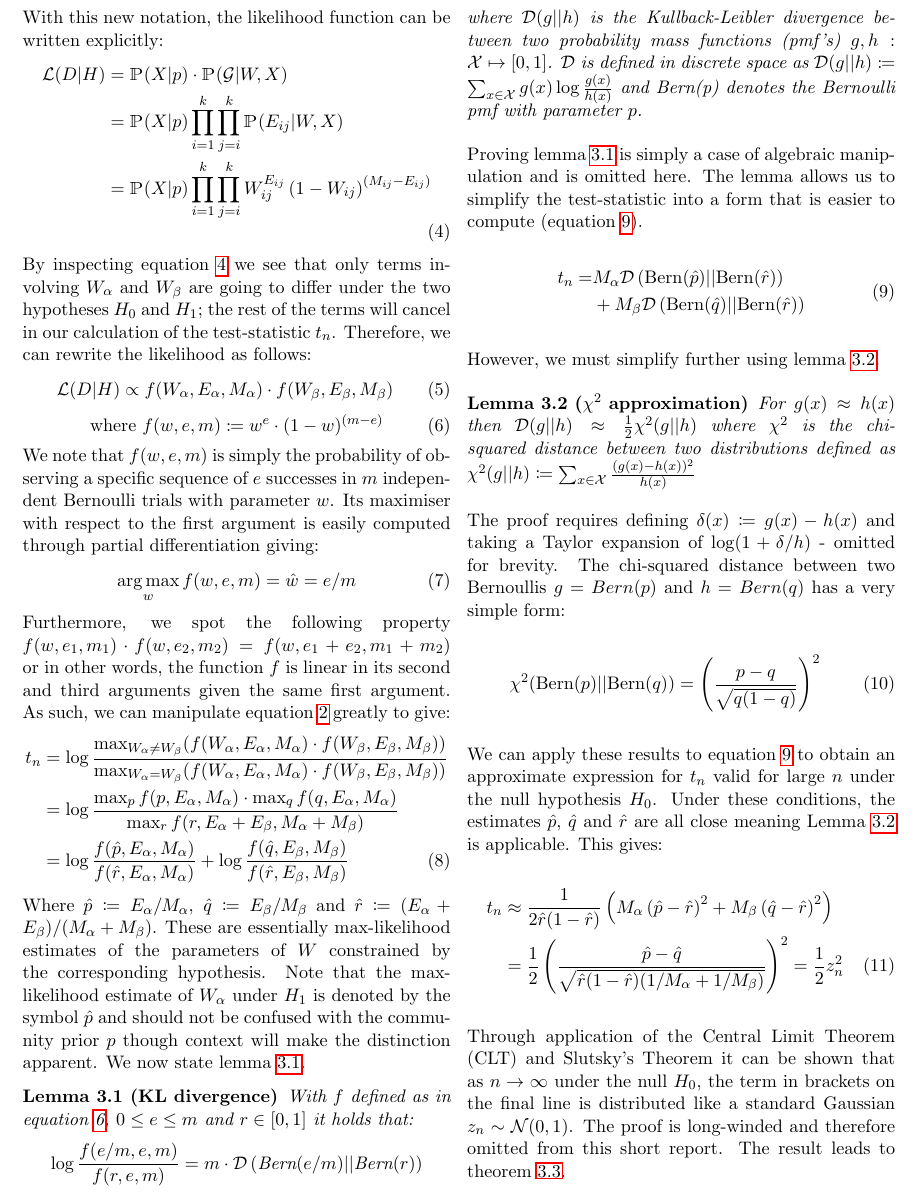
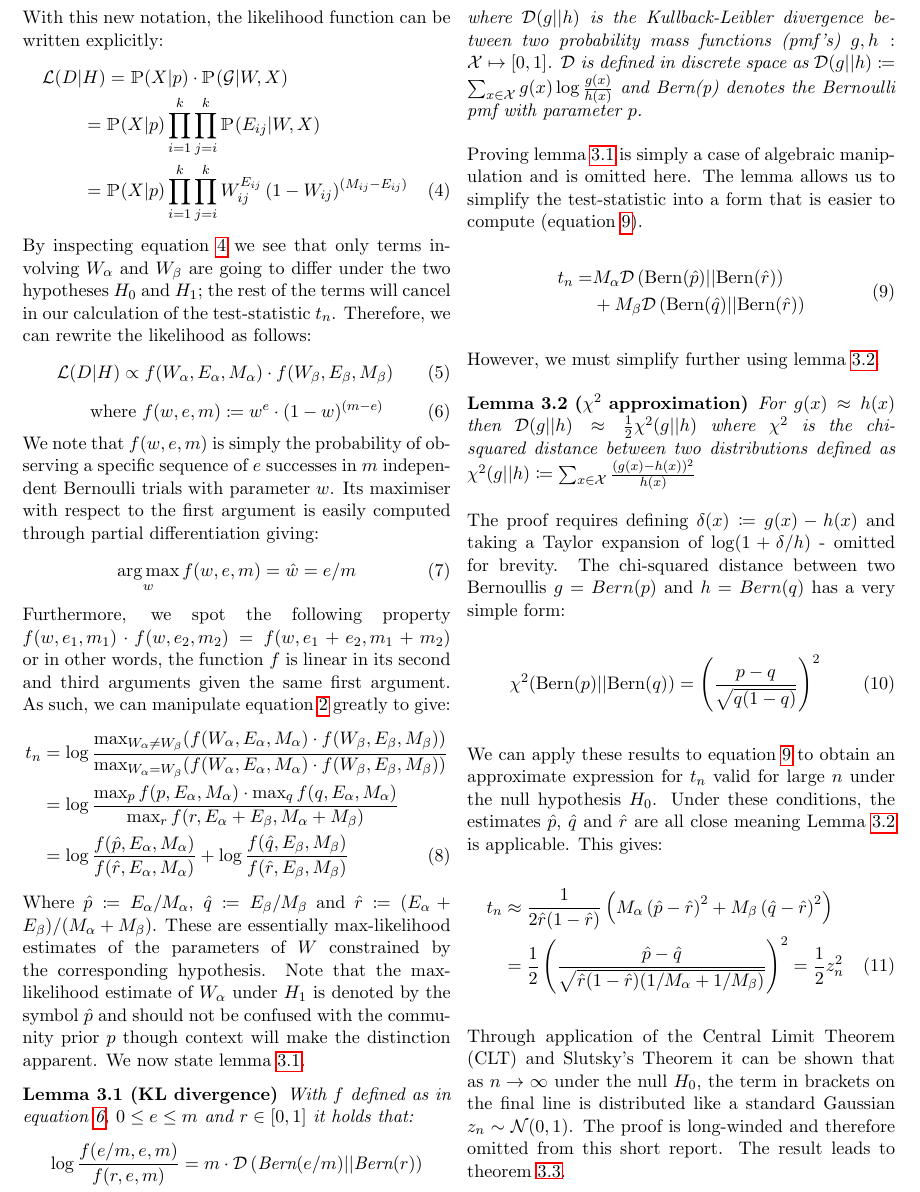
Before and after one commit to LozzaTray/Jormungandr, a LaTeX paper (interim-report/interim-report.tex): part of page 2 of 6, cut so that both start at the same text. Compiled offline with pdfLaTeX.

Commit message:
Final final draft

```diff
--- a/interim-report/interim-report.tex
+++ b/interim-report/interim-report.tex
@@ -120,7 +120,7 @@ At this point it helps to introduce some more notation. We define the number of
 With this new notation, the likelihood function can be written explicitly:
 %
 \begin{align}
-\lik(D | H) &= \prob(X| p) \cdot \prob(\Gcal | W, X) \nonumber \\
+\lik(D | &H) = \prob(X| p) \cdot \prob(\Gcal | W, X) \nonumber \\
 &= \prob(X | p) \prod_{i=1}^{k} \prod_{j=i}^{k} \prob(E_{ij} | W, X) \nonumber \\
 &= \prob(X | p) \prod_{i=1}^{k} \prod_{j=i}^{k} W_{ij} ^ {E_{ij}} \left( 1 - W_{ij} \right) ^ {(M_{ij} - E_{ij})}
 \label{eqn:likelihood-verbose}
```
Also changed, not shown: interim-report/interim-report.pdf, interim-report/interim-report.tex (1 more changed lines).
